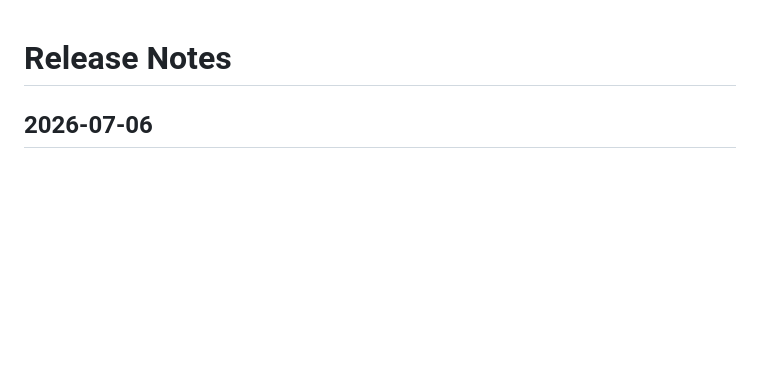
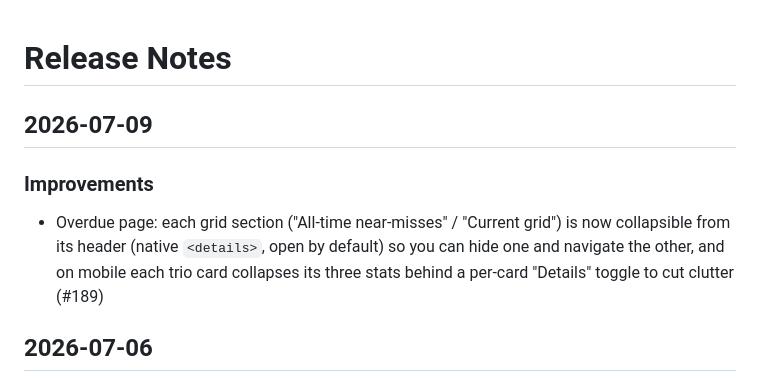
Before and after one commit to NikoKiru/f1podigami, a Markdown page: RELEASE_NOTES.md, the part around the change. Rendered like a GitHub page; blank space fills up the shorter version.

Commit message:
docs: release note for overdue mobile collapse
Co-Authored-By: Claude Opus 4.8 <noreply@anthropic.com>

```diff
--- a/RELEASE_NOTES.md
+++ b/RELEASE_NOTES.md
@@ -1,4 +1,9 @@
 # Release Notes
+
+## 2026-07-09
+
+### Improvements
+- Overdue page: each grid section ("All-time near-misses" / "Current grid") is now collapsible from its header (native `<details>`, open by default) so you can hide one and navigate the other, and on mobile each trio card collapses its three stats behind a per-card "Details" toggle to cut clutter (#189)
 
 ## 2026-07-06
 
```
